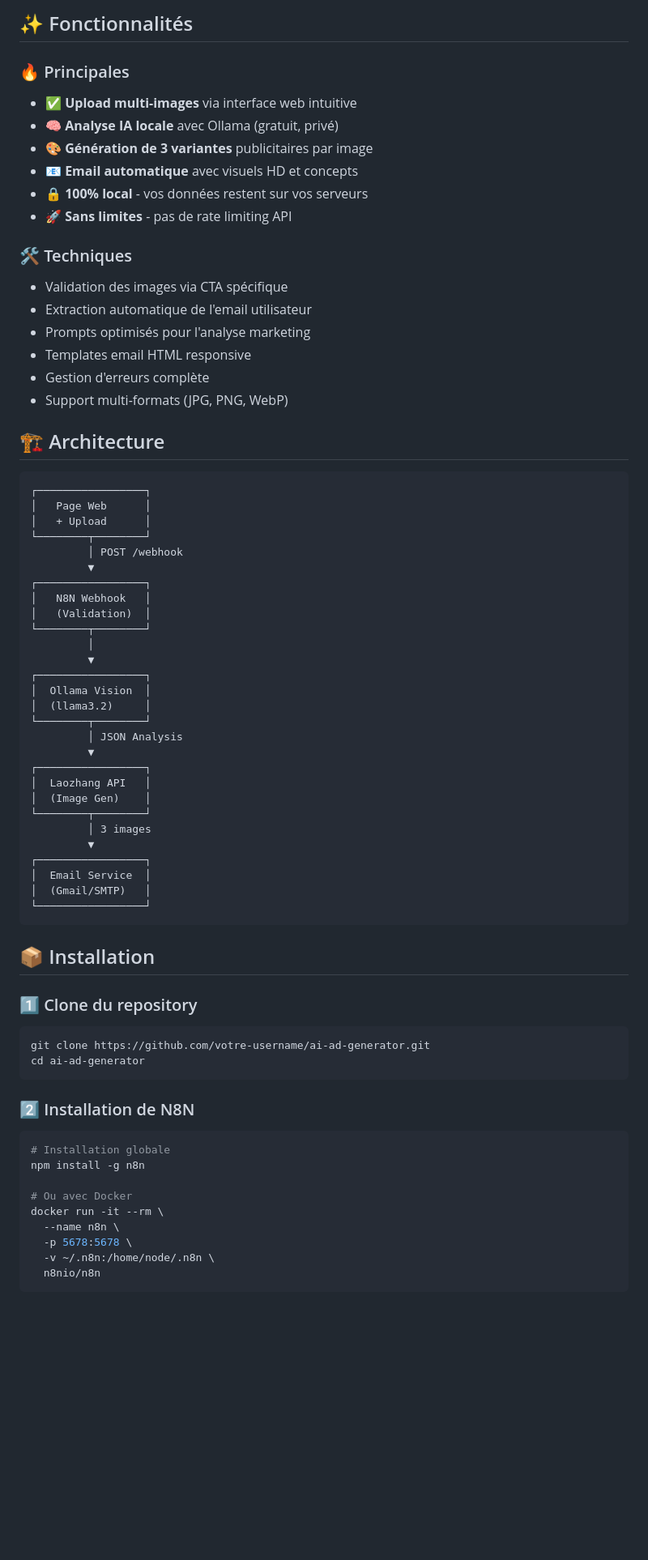
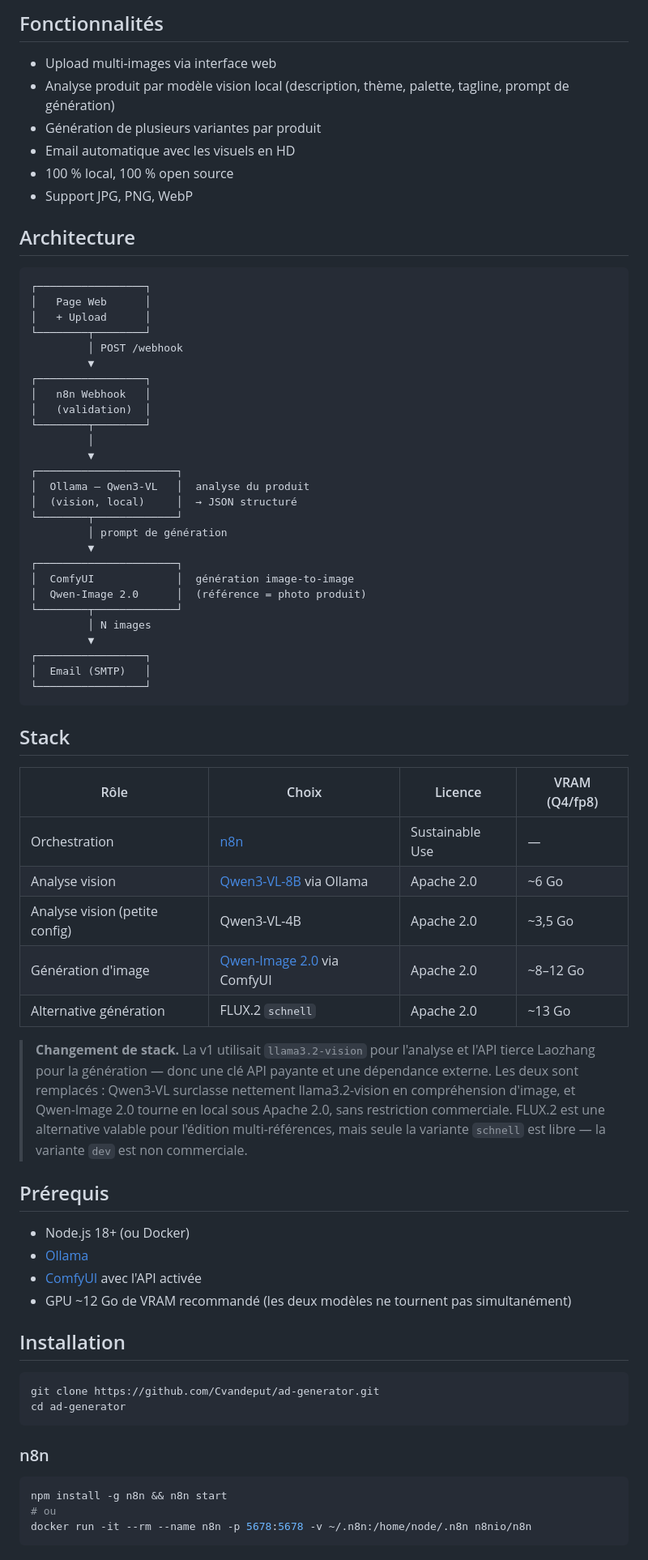
Before and after one commit to Cvandeput/ad-generator, a Markdown page: README.md, the part around one of its changes. Shown at 81% size. GitHub-like rendering; blank space fills up the shorter version.

````diff
--- a/README.md
+++ b/README.md
@@ -35,25 +42,14 @@ Ce projet permet de **générer automatiquement des publicités créatives** à
 
-## ✨ Fonctionnalités
+## Fonctionnalités
 
-### 🔥 Principales
+- Upload multi-images via interface web
+- Analyse produit par modèle vision local (description, thème, palette, tagline, prompt de génération)
+- Génération de plusieurs variantes par produit
+- Email automatique avec les visuels en HD
+- 100 % local, 100 % open source
+- Support JPG, PNG, WebP
 
-- ✅ **Upload multi-images** via interface web intuitive
-- 🧠 **Analyse IA locale** avec Ollama (gratuit, privé)
-- 🎨 **Génération de 3 variantes** publicitaires par image
-- 📧 **Email automatique** avec visuels HD et concepts
-- 🔒 **100% local** - vos données restent sur vos serveurs
-- 🚀 **Sans limites** - pas de rate limiting API
-
-### 🛠️ Techniques
-
-- Validation des images via CTA spécifique
-- Extraction automatique de l'email utilisateur
-- Prompts optimisés pour l'analyse marketing
-- Templates email HTML responsive
-- Gestion d'erreurs complète
-- Support multi-formats (JPG, PNG, WebP)
-
-## 🏗️ Architecture
+## Architecture
 
 ```
 ┌─────────────────┐
@@ -63,49 +59,59 @@ Ce projet permet de **générer automatiquement des publicités créatives** à
          │ POST /webhook
          ▼
 ┌─────────────────┐
-│   N8N Webhook   │
-│   (Validation)  │
+│   n8n Webhook   │
+│   (validation)  │
 └────────┬────────┘
          │
          ▼
-┌─────────────────┐
-│  Ollama Vision  │
-│  (llama3.2)     │
-└────────┬────────┘
-         │ JSON Analysis
+┌──────────────────────┐
+│  Ollama — Qwen3-VL   │  analyse du produit
+│  (vision, local)     │  → JSON structuré
+└────────┬─────────────┘
+         │ prompt de génération
+         ▼
+┌──────────────────────┐
+│  ComfyUI             │  génération image-to-image
+│  Qwen-Image 2.0      │  (référence = photo produit)
+└────────┬─────────────┘
+         │ N images
          ▼
 ┌─────────────────┐
-│  Laozhang API   │
-│  (Image Gen)    │
-└────────┬────────┘
-         │ 3 images
-         ▼
-┌─────────────────┐
-│  Email Service  │
-│  (Gmail/SMTP)   │
+│  Email (SMTP)   │
 └─────────────────┘
 ```
 
-## 📦 Installation
+## Stack
 
-### 1️⃣ Clone du repository
+| Rôle | Choix | Licence | VRAM (Q4/fp8) |
+|---|---|---|---|
+| Orchestration | [n8n](https://n8n.io) | Sustainable Use | — |
+| Analyse vision | [Qwen3-VL-8B](https://ollama.com) via Ollama | Apache 2.0 | ~6 Go |
+| Analyse vision (petite config) | Qwen3-VL-4B | Apache 2.0 | ~3,5 Go |
+| Génération d'image | [Qwen-Image 2.0](https://github.com/QwenLM) via ComfyUI | Apache 2.0 | ~8–12 Go |
+| Alternative génération | FLUX.2 `schnell` | Apache 2.0 | ~13 Go |
+
+> **Changement de stack.** La v1 utilisait `llama3.2-vision` pour l'analyse et l'API tierce Laozhang pour la génération — donc une clé API payante et une dépendance externe. Les deux sont remplacés : Qwen3-VL surclasse nettement llama3.2-vision en compréhension d'image, et Qwen-Image 2.0 tourne en local sous Apache 2.0, sans restriction commerciale. FLUX.2 est une alternative valable pour l'édition multi-références, mais seule la variante `schnell` est libre — la variante `dev` est non commerciale.
+
+## Prérequis
+
+- Node.js 18+ (ou Docker)
+- [Ollama](https://ollama.com/download)
+- [ComfyUI](https://github.com/comfyanonymous/ComfyUI) avec l'API activée
+- GPU ~12 Go de VRAM recommandé (les deux modèles ne tournent pas simultanément)
+
+## Installation
 
 ```bash
-git clone https://github.com/votre-username/ai-ad-generator.git
-cd ai-ad-generator
+git clone https://github.com/Cvandeput/ad-generator.git
+cd ad-generator
 ```
 
-### 2️⃣ Installation de N8N
+### n8n
 
 ```bash
-# Installation globale
-npm install -g n8n
-
-# Ou avec Docker
-docker run -it --rm \
-  --name n8n \
-  -p 5678:5678 \
-  -v ~/.n8n:/home/node/.n8n \
-  n8nio/n8n
+npm install -g n8n && n8n start
+# ou
+docker run -it --rm --name n8n -p 5678:5678 -v ~/.n8n:/home/node/.n8n n8nio/n8n
 ```
 
````
Also changed, not shown: other parts of README.md (+76 -211 lines), docs/images/input-pringles.jpg (added), docs/images/input-redbull.jpg (added), docs/images/output-pringles.jpg (added), docs/images/output-redbull.jpg (added).
